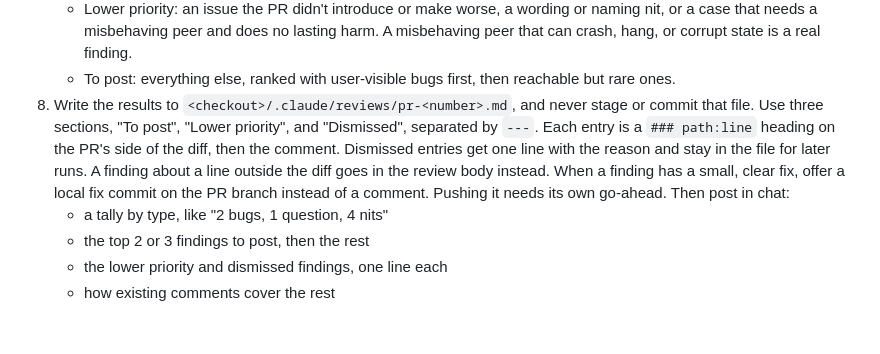
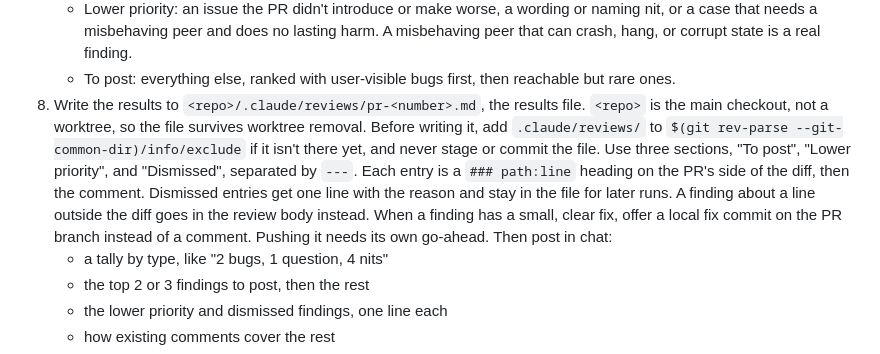
Before and after one commit to maximmaxim345/dotfiles, a Markdown page: claude/commands/review-changes.md, the part around the change. Drawn GitHub-style; blank space fills up the shorter version.

Commit message:
fix: keep `/review-changes` results out of commits and worktrees

```diff
--- a/claude/commands/review-changes.md
+++ b/claude/commands/review-changes.md
@@ -25,7 +25,7 @@ Running this command is not a go-ahead to post. Nothing goes to GitHub until I a
    - Dismissed: the spec or code already covers it elsewhere (search the whole repo before calling something a gap), it depends on a different version than the PR targets, the PR or its linked discussion chose it on purpose, it conflicts with another PR I own, an existing comment already covers it, a linter or CI check already catches it, or it's theoretical.
    - Lower priority: an issue the PR didn't introduce or make worse, a wording or naming nit, or a case that needs a misbehaving peer and does no lasting harm. A misbehaving peer that can crash, hang, or corrupt state is a real finding.
    - To post: everything else, ranked with user-visible bugs first, then reachable but rare ones.
-8. Write the results to `<checkout>/.claude/reviews/pr-<number>.md`, and never stage or commit that file. Use three sections, "To post", "Lower priority", and "Dismissed", separated by `---`. Each entry is a `### path:line` heading on the PR's side of the diff, then the comment. Dismissed entries get one line with the reason and stay in the file for later runs. A finding about a line outside the diff goes in the review body instead. When a finding has a small, clear fix, offer a local fix commit on the PR branch instead of a comment. Pushing it needs its own go-ahead. Then post in chat:
+8. Write the results to `<repo>/.claude/reviews/pr-<number>.md`, the results file. `<repo>` is the main checkout, not a worktree, so the file survives worktree removal. Before writing it, add `.claude/reviews/` to `$(git rev-parse --git-common-dir)/info/exclude` if it isn't there yet, and never stage or commit the file. Use three sections, "To post", "Lower priority", and "Dismissed", separated by `---`. Each entry is a `### path:line` heading on the PR's side of the diff, then the comment. Dismissed entries get one line with the reason and stay in the file for later runs. A finding about a line outside the diff goes in the review body instead. When a finding has a small, clear fix, offer a local fix commit on the PR branch instead of a comment. Pushing it needs its own go-ahead. Then post in chat:
    - a tally by type, like "2 bugs, 1 question, 4 nits"
    - the top 2 or 3 findings to post, then the rest
    - the lower priority and dismissed findings, one line each
```
